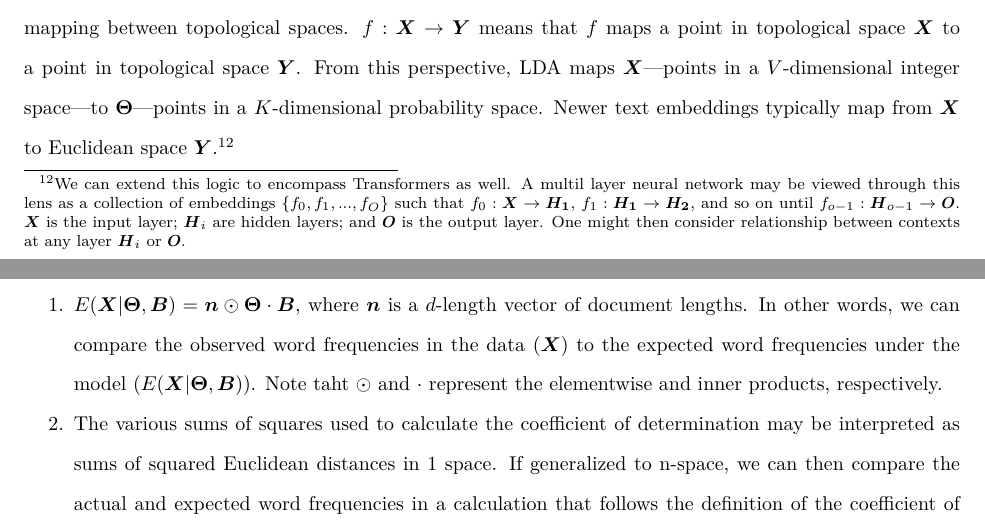
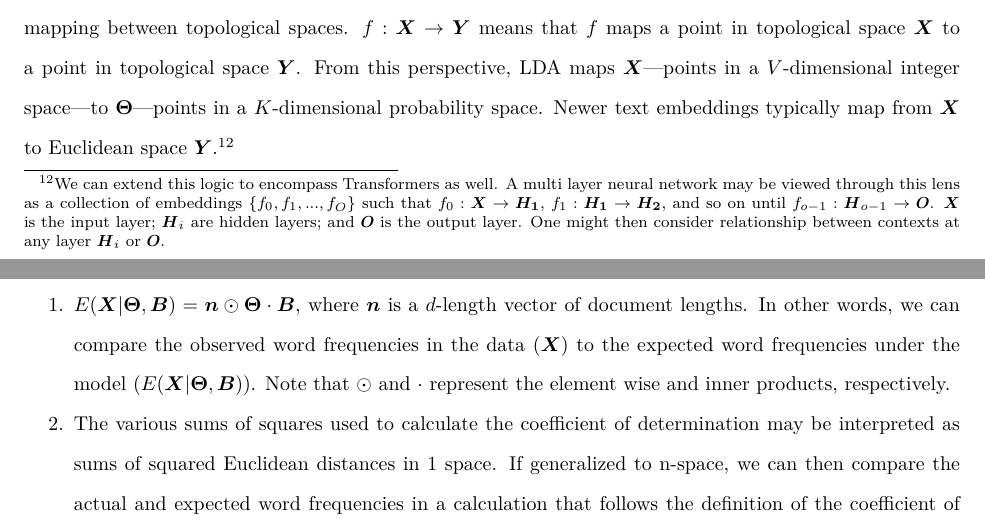
Before and after one commit to TommyJones/dissertation_proposal, an R Markdown document (proposal_v4.Rmd): two parts of pages 14 and 31 of 52, joined at a grey line, cut so that both start at the same text. The pictures show the output file proposal_v4.pdf that the author committed with the source.

Commit message:
fix spelling

```diff
--- a/proposal_v4.Rmd
+++ b/proposal_v4.Rmd
@@ -213,7 +213,7 @@ Yet LDA is still in widespread use in the digital humanities and computational s
 
 Moreover, I argue that the distinction between "topic models"---of which LDA is a member---and "text embeddings" made in the machine learning community is meaningless. Viewed through the lens of topology, LDA and newer text embeddings belong in the same class of models. In topology, an embedding, $f$, is a mapping between topological spaces. $f: \boldsymbol{X} \rightarrow \boldsymbol{Y}$ means that $f$ maps a point in topological space $\boldsymbol{X}$ to a point in topological space $\boldsymbol{Y}$. From this perspective, LDA maps $\boldsymbol{X}$---points in a $V$-dimensional integer space---to $\boldsymbol\Theta$---points in a $K$-dimensional probability space. Newer text embeddings typically map from $\boldsymbol{X}$ to Euclidean space $\boldsymbol{Y}$.[^eattransformers]
 
-[^eattransformers]: We can extend this logic to encompass Transformers as well. A multil layer neural network may be viewed through this lens as a collection of embeddings $\{f_0, f_1, ..., f_O\}$ such that $f_0: \boldsymbol{X} \rightarrow \boldsymbol{H_1}$, $f_1: \boldsymbol{H_1} \rightarrow \boldsymbol{H_2}$, and so on until $f_{o-1}: \boldsymbol{H}_{o-1} \rightarrow \boldsymbol{O}$. $\boldsymbol{X}$ is the input layer; $\boldsymbol{H}_i$ are hidden layers; and $\boldsymbol{O}$ is the output layer. One might then consider relationship between contexts at any layer $\boldsymbol{H}_i$ or $\boldsymbol{O}$.
+[^eattransformers]: We can extend this logic to encompass Transformers as well. A multi layer neural network may be viewed through this lens as a collection of embeddings $\{f_0, f_1, ..., f_O\}$ such that $f_0: \boldsymbol{X} \rightarrow \boldsymbol{H_1}$, $f_1: \boldsymbol{H_1} \rightarrow \boldsymbol{H_2}$, and so on until $f_{o-1}: \boldsymbol{H}_{o-1} \rightarrow \boldsymbol{O}$. $\boldsymbol{X}$ is the input layer; $\boldsymbol{H}_i$ are hidden layers; and $\boldsymbol{O}$ is the output layer. One might then consider relationship between contexts at any layer $\boldsymbol{H}_i$ or $\boldsymbol{O}$.
 
 LDA is also criticized for its over reliance of the bag of words assumption. This conflates data pre-processing with the model itself. For this reason, I prefer to refer to the rows of $\boldsymbol{X}$---the data being modeled---as "contexts" rather than "documents". A context may be a whole document, a chapter, a paragraph, a sentence, etc. Or a context may incorporate proximity or word order. For example a context could be the count of times each word in a corpus appears around a target word, as with skip-grams. A context could also be a count of each word appearing after or before a target word.[^leadlag] It's true that within a context, the bag-of-words assumption still holds. So, LDA cannot be a full sequence to sequence model. However, the way a context is constructed may encode proximity and order. And that construction affects the interpretations of probabilities resulting from the model. I have done this explicitly with LDA when writing the vignettes for a previously-released R package, _textmineR_ [@textminerembeddings]. Just this year, Adji Deng co-authored a paper with David Blei constructing the "embedding topic model" in a similar fashion [@dieng2020tem].[^missedit] Panigrahi et al. use LDA for word embeddings and find evidence that the "topic" dimensions encode different word senses, potentially addressing polysemy [@panigrahi2019word2sense].
 
@@ -488,7 +488,7 @@ Goodness of fit manifests itself in topic modeling through word frequencies. It
 
 The key to R-squared for topic models is below. A fuller justification and derivation is in my arXiv pre-print [@jones2019coefficient] and will be included in my dissertation. The key to this metric lies in two observations:
 
-1. $E(\boldsymbol{X}|\boldsymbol\Theta,\boldsymbol{B}) = \boldsymbol{n} \odot \boldsymbol\Theta \cdot \boldsymbol{B}$, where $\boldsymbol{n}$ is a $d$-length vector of document lengths. In other words, we can compare the observed word frequencies in the data ($\boldsymbol{X}$) to the expected word frequencies under the model ($E(\boldsymbol{X}|\boldsymbol\Theta,\boldsymbol{B})$). Note taht $\odot$ and $\cdot$ represent the elementwise and inner products, respectively.
+1. $E(\boldsymbol{X}|\boldsymbol\Theta,\boldsymbol{B}) = \boldsymbol{n} \odot \boldsymbol\Theta \cdot \boldsymbol{B}$, where $\boldsymbol{n}$ is a $d$-length vector of document lengths. In other words, we can compare the observed word frequencies in the data ($\boldsymbol{X}$) to the expected word frequencies under the model ($E(\boldsymbol{X}|\boldsymbol\Theta,\boldsymbol{B})$). Note that $\odot$ and $\cdot$ represent the element wise and inner products, respectively.
 2. The various sums of squares used to calculate the coefficient of determination may be interpreted as sums of squared Euclidean distances in 1 space. If generalized to n-space, we can then compare the actual and expected word frequencies in a calculation that follows the definition of the coefficient of determination.
 
 This interpretation of R-squared has most of the same properties as the commonly used R-squared. It is interpretable as the proportion of variation in the data explained by the model. An R-squared of 1 means that your model perfectly predicts the data. An R-squared of zero means that your model is no better than just guessing the mean of the data, i.e. a vector of word frequencies averaged across all documents. Yet we lose the lower bound of zero. Negative values of this new R-squared are computationally possible but this isn't a problem. It just means that one's model is worse than just guessing the mean of the data.
```
Also changed, not shown: proposal_v4.pdf, proposal_v4.Rmd (2 more changed lines).
